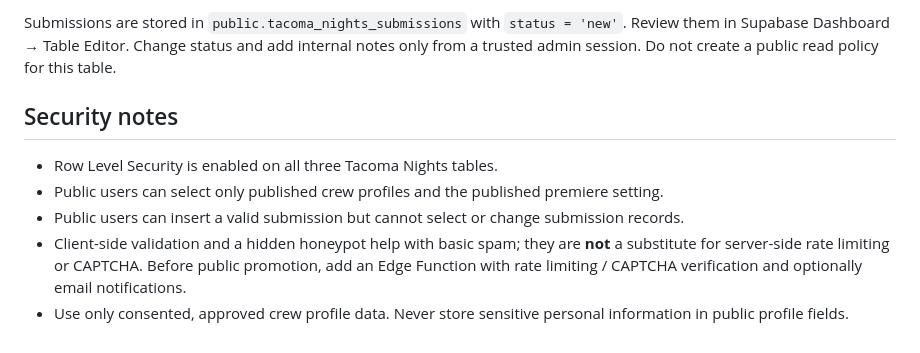
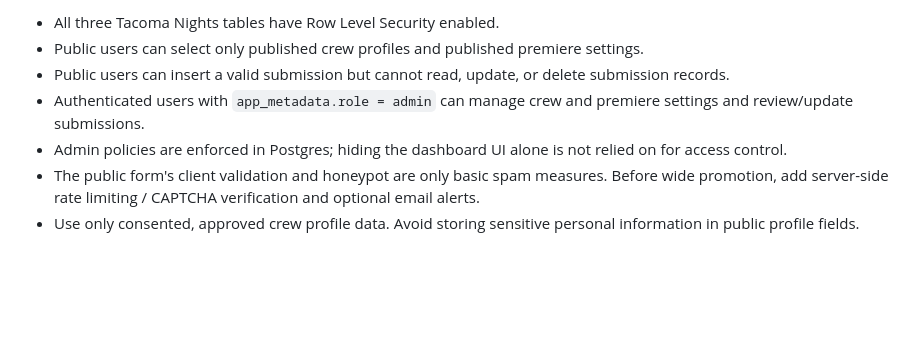
Before and after one commit to crowrulesentertainment-oss/crowrulesentertainment, a Markdown page: tacoma-nights/SUPABASE-SETUP.md, the part around one of its changes. Drawn GitHub-style; blank space fills up the shorter version.

```diff
--- a/tacoma-nights/SUPABASE-SETUP.md
+++ b/tacoma-nights/SUPABASE-SETUP.md
@@ -44,10 +69,8 @@ Use `status = 'live'` when the stream is live, `'scheduled'` for an upcoming pre
 
-Submissions are stored in `public.tacoma_nights_submissions` with `status = 'new'`. Review them in Supabase Dashboard → Table Editor. Change status and add internal notes only from a trusted admin session. Do not create a public read policy for this table.
-
-## Security notes
-
-- Row Level Security is enabled on all three Tacoma Nights tables.
-- Public users can select only published crew profiles and the published premiere setting.
-- Public users can insert a valid submission but cannot select or change submission records.
-- Client-side validation and a hidden honeypot help with basic spam; they are **not** a substitute for server-side rate limiting or CAPTCHA. Before public promotion, add an Edge Function with rate limiting / CAPTCHA verification and optionally email notifications.
-- Use only consented, approved crew profile data. Never store sensitive personal information in public profile fields.
+- All three Tacoma Nights tables have Row Level Security enabled.
+- Public users can select only published crew profiles and published premiere settings.
+- Public users can insert a valid submission but cannot read, update, or delete submission records.
+- Authenticated users with `app_metadata.role = admin` can manage crew and premiere settings and review/update submissions.
+- Admin policies are enforced in Postgres; hiding the dashboard UI alone is not relied on for access control.
+- The public form's client validation and honeypot are only basic spam measures. Before wide promotion, add server-side rate limiting / CAPTCHA verification and optional email alerts.
+- Use only consented, approved crew profile data. Avoid storing sensitive personal information in public profile fields.
```
Also changed, not shown: other parts of tacoma-nights/SUPABASE-SETUP.md (+34 -9 lines).
